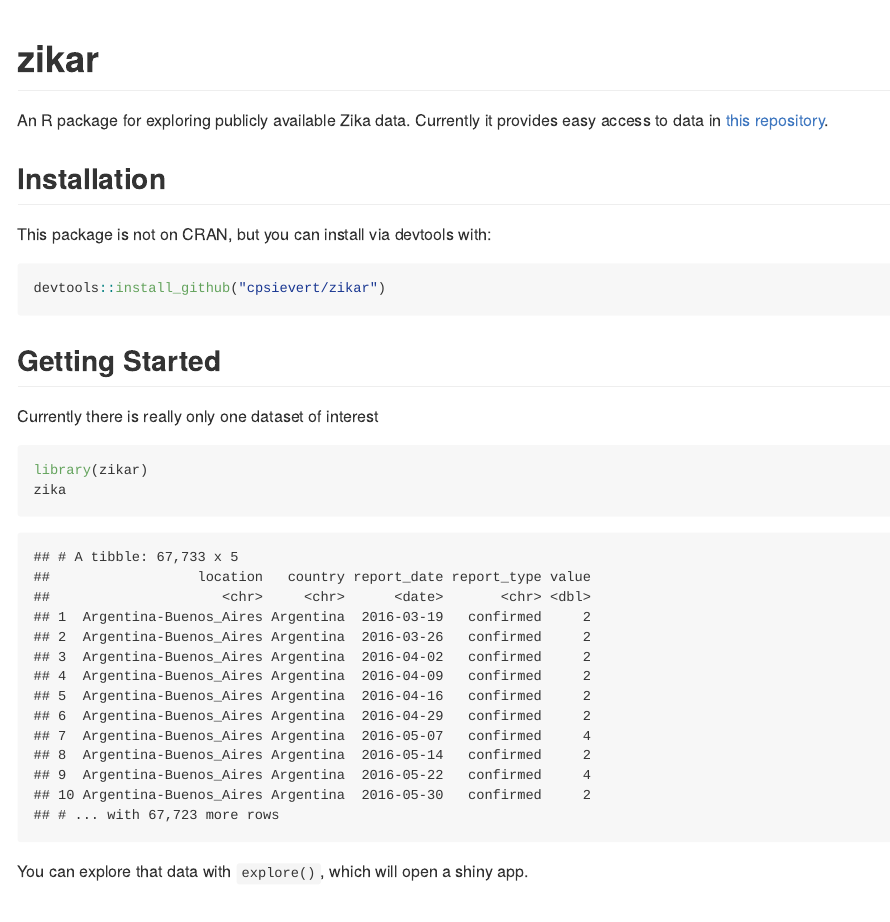
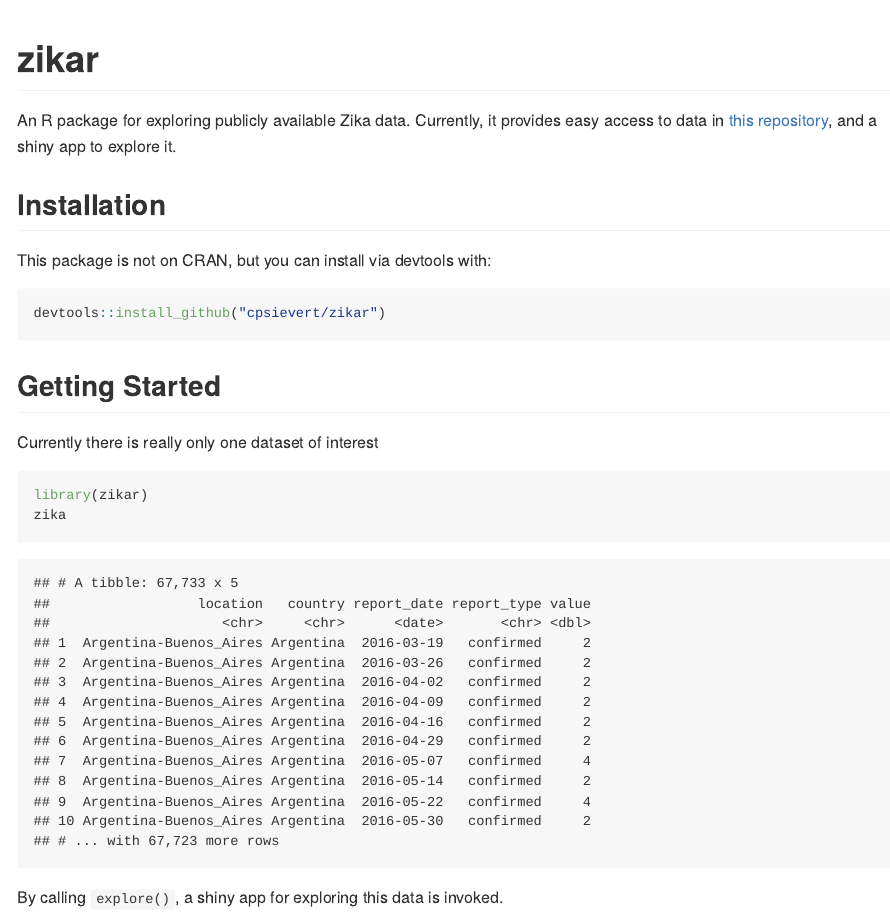
Before and after one commit to cpsievert/zikar, an R Markdown document (README.Rmd): the page in a window 1100 px wide, from its top. The pictures show the output file README.md that the author committed with the source, drawn offline in the style of GitHub.

Commit message:
gif the people what they want

````diff
--- a/README.Rmd
+++ b/README.Rmd
@@ -1,7 +1,7 @@
 # zikar
 
 An R package for exploring publicly available Zika data.
-Currently it provides easy access to data in [this repository](https://github.com/cdcepi/zika).
+Currently, it provides easy access to data in [this repository](https://github.com/cdcepi/zika), and a shiny app to explore it.
 
 ## Installation
 
@@ -20,4 +20,8 @@
 zika
 ```
 
-You can explore that data with `explore()`, which will open a shiny app.
+By calling `explore()`, a shiny app for exploring this data is invoked.
+
+<a href="http://imgur.com/9MyCfkw">
+  <img src="http://i.imgur.com/9MyCfkw.gif" title="source: imgur.com" />
+</a>
````
Also changed, not shown: README.md.
